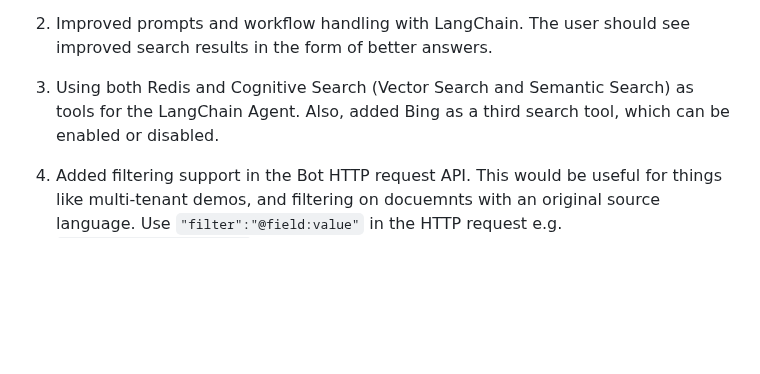
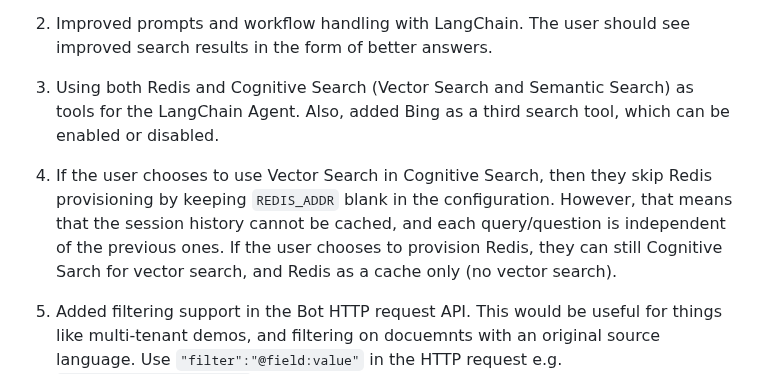
Before and after one commit to samelhousseini/km-openai, a Markdown page: README.md, the part around the change. GitHub-like rendering; blank space fills up the shorter version.

```diff
--- a/README.md
+++ b/README.md
@@ -41,6 +41,8 @@ The below are the features of this solution:
 1. Improved prompts and workflow handling with LangChain. The user should see improved search results in the form of better answers.
 
 1. Using both Redis and Cognitive Search (Vector Search and Semantic Search) as tools for the LangChain Agent. Also, added Bing as a third search tool, which can be enabled or disabled.
+
+1. If the user chooses to use Vector Search in Cognitive Search, then they skip Redis provisioning by keeping `REDIS_ADDR` blank in the configuration. However, that means that the session history cannot be cached, and each query/question is independent of the previous ones. If the user chooses to provision Redis, they can still Cognitive Sarch for vector search, and Redis as a cache only (no vector search).
 
 1. Added filtering support in the Bot HTTP request API. This would be useful for things like multi-tenant demos, and filtering on docuemnts with an original source language. Use `"filter":"@field:value"` in the HTTP request e.g. `"filter":"@orig_lang:en"`.
 
```
